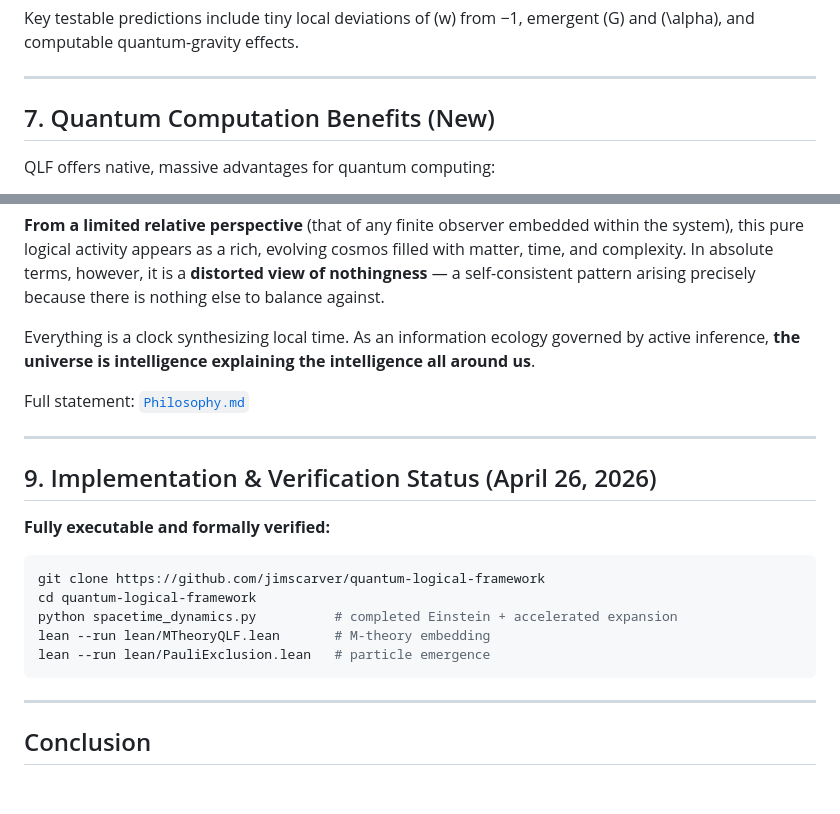
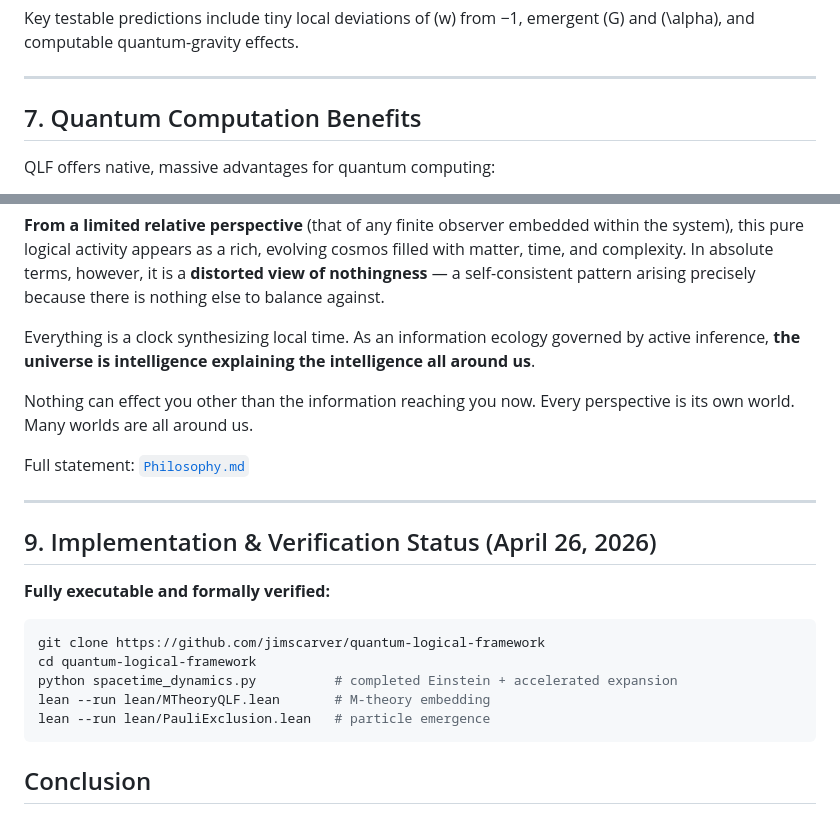
Before and after one commit to jimscarver/quantum-logical-framework, a Markdown page: WHITE _PAPER.md, 2 parts joined by grey strips. GitHub-like rendering; blank space fills up the shorter version.

Commit message:
Update section on Quantum Computation Benefits
Reformatted section headers and added content on quantum computation benefits.

````diff
--- a/WHITE _PAPER.md
+++ b/WHITE _PAPER.md
@@ -85,7 +85,7 @@ Key testable predictions include tiny local deviations of \(w\) from −1, emerg
 
 ---
 
-## 7. Quantum Computation Benefits (New)
+## 7. Quantum Computation Benefits
 
 QLF offers native, massive advantages for quantum computing:
 
@@ -107,6 +107,8 @@ The universe is logical and constructible in finite time. There is no external s
 
 Everything is a clock synthesizing local time. As an information ecology governed by active inference, **the universe is intelligence explaining the intelligence all around us**.
 
+Nothing can effect you other than the information reaching you now. Every perspective is its own world.  Many worlds are all around us.
+
 Full statement: [`Philosophy.md`](Philosophy.md)
 
 ---
@@ -123,7 +125,6 @@ lean --run lean/MTheoryQLF.lean       # M-theory embedding
 lean --run lean/PauliExclusion.lean   # particle emergence
 ```
 
----
 
 ## Conclusion
 
````
